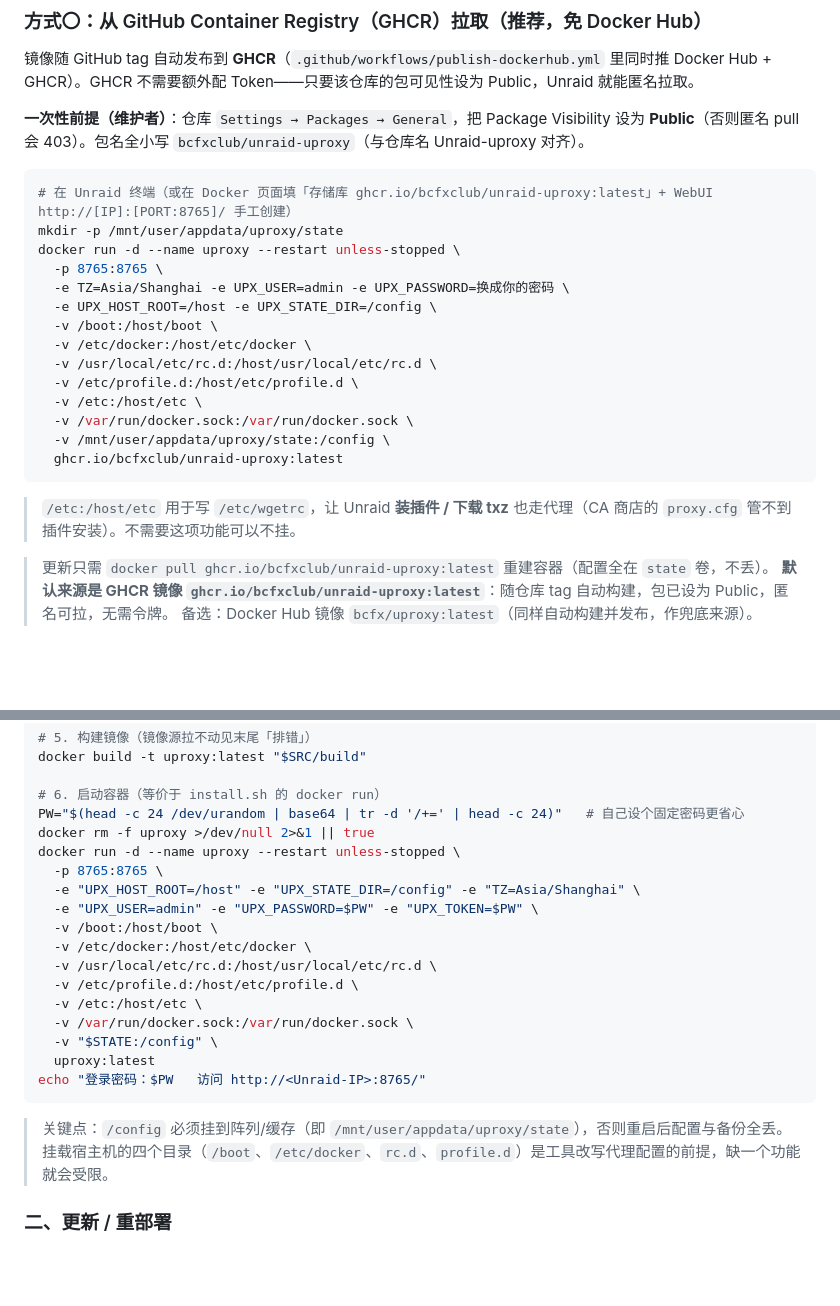
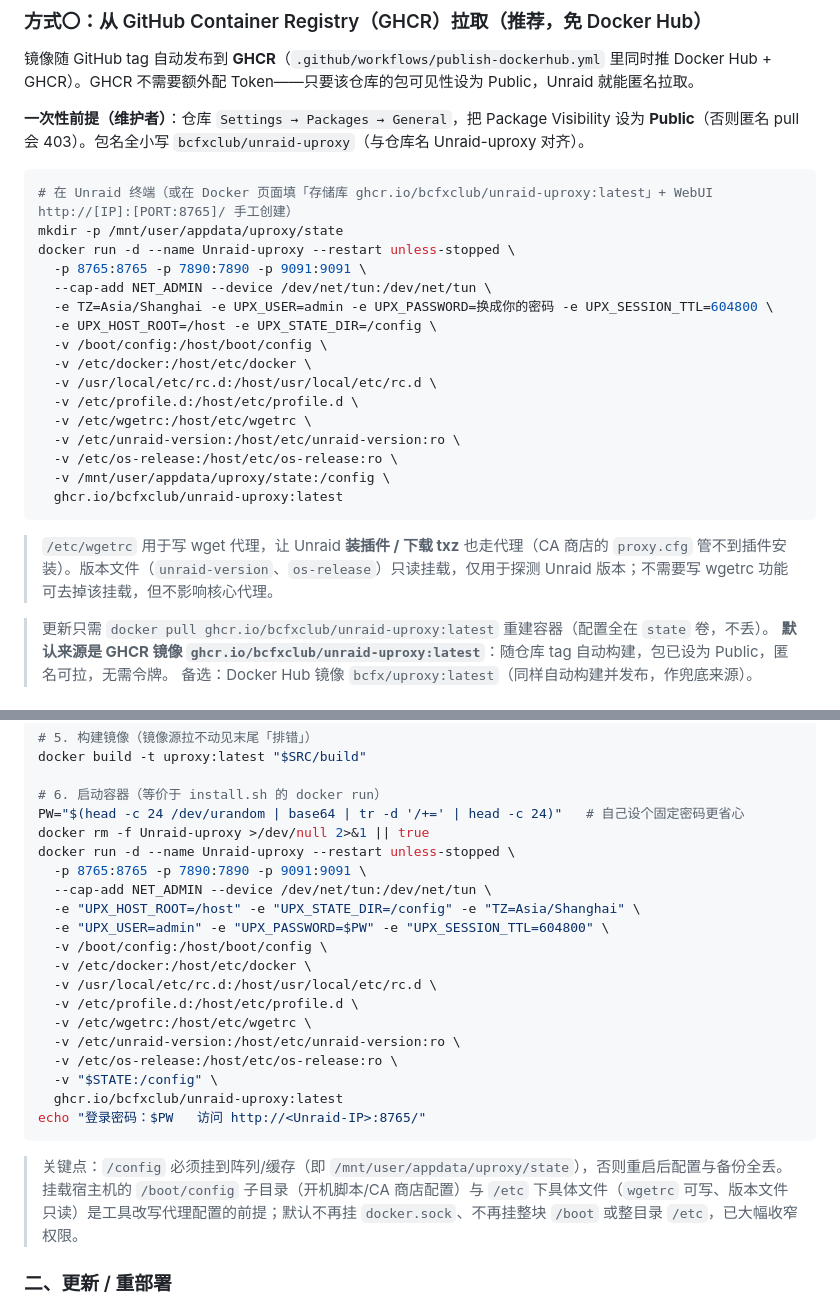
Before and after one commit to bcfxclub/Unraid-uproxy, a Markdown page: README.md, 2 parts joined by grey strips. Drawn GitHub-style; blank space fills up the shorter version.

Commit message:
template: 部署名统一为 Unraid-uproxy（对齐 GitHub）；补齐 Support/Icon/WebUI 三字段；新增应用图标；compose/README/install 同步收窄挂载与改名

````diff
--- a/README.md
+++ b/README.md
@@ -31,21 +31,23 @@ Unraid 上这四个位置互相独立、写法各异、且全在内存里（重
 ```bash
 # 在 Unraid 终端（或在 Docker 页面填「存储库 ghcr.io/bcfxclub/unraid-uproxy:latest」+ WebUI http://[IP]:[PORT:8765]/ 手工创建）
 mkdir -p /mnt/user/appdata/uproxy/state
-docker run -d --name uproxy --restart unless-stopped \
-  -p 8765:8765 \
-  -e TZ=Asia/Shanghai -e UPX_USER=admin -e UPX_PASSWORD=换成你的密码 \
+docker run -d --name Unraid-uproxy --restart unless-stopped \
+  -p 8765:8765 -p 7890:7890 -p 9091:9091 \
+  --cap-add NET_ADMIN --device /dev/net/tun:/dev/net/tun \
+  -e TZ=Asia/Shanghai -e UPX_USER=admin -e UPX_PASSWORD=换成你的密码 -e UPX_SESSION_TTL=604800 \
   -e UPX_HOST_ROOT=/host -e UPX_STATE_DIR=/config \
-  -v /boot:/host/boot \
+  -v /boot/config:/host/boot/config \
   -v /etc/docker:/host/etc/docker \
   -v /usr/local/etc/rc.d:/host/usr/local/etc/rc.d \
   -v /etc/profile.d:/host/etc/profile.d \
-  -v /etc:/host/etc \
-  -v /var/run/docker.sock:/var/run/docker.sock \
+  -v /etc/wgetrc:/host/etc/wgetrc \
+  -v /etc/unraid-version:/host/etc/unraid-version:ro \
+  -v /etc/os-release:/host/etc/os-release:ro \
   -v /mnt/user/appdata/uproxy/state:/config \
   ghcr.io/bcfxclub/unraid-uproxy:latest
 ```
 
-> `/etc:/host/etc` 用于写 `/etc/wgetrc`，让 Unraid **装插件 / 下载 txz** 也走代理（CA 商店的 `proxy.cfg` 管不到插件安装）。不需要这项功能可以不挂。
+> `/etc/wgetrc` 用于写 wget 代理，让 Unraid **装插件 / 下载 txz** 也走代理（CA 商店的 `proxy.cfg` 管不到插件安装）。版本文件（`unraid-version`、`os-release`）只读挂载，仅用于探测 Unraid 版本；不需要写 wgetrc 功能可去掉该挂载，但不影响核心代理。
 
 > 更新只需 `docker pull ghcr.io/bcfxclub/unraid-uproxy:latest` 重建容器（配置全在 `state` 卷，不丢）。
 > **默认来源是 GHCR 镜像 `ghcr.io/bcfxclub/unraid-uproxy:latest`**：随仓库 tag 自动构建，包已设为 Public，匿名可拉，无需令牌。
@@ -178,23 +180,25 @@ docker build -t uproxy:latest "$SRC/build"
 
 # 6. 启动容器（等价于 install.sh 的 docker run）
 PW="$(head -c 24 /dev/urandom | base64 | tr -d '/+=' | head -c 24)"   # 自己设个固定密码更省心
-docker rm -f uproxy >/dev/null 2>&1 || true
-docker run -d --name uproxy --restart unless-stopped \
-  -p 8765:8765 \
+docker rm -f Unraid-uproxy >/dev/null 2>&1 || true
+docker run -d --name Unraid-uproxy --restart unless-stopped \
+  -p 8765:8765 -p 7890:7890 -p 9091:9091 \
+  --cap-add NET_ADMIN --device /dev/net/tun:/dev/net/tun \
   -e "UPX_HOST_ROOT=/host" -e "UPX_STATE_DIR=/config" -e "TZ=Asia/Shanghai" \
-  -e "UPX_USER=admin" -e "UPX_PASSWORD=$PW" -e "UPX_TOKEN=$PW" \
-  -v /boot:/host/boot \
+  -e "UPX_USER=admin" -e "UPX_PASSWORD=$PW" -e "UPX_SESSION_TTL=604800" \
+  -v /boot/config:/host/boot/config \
   -v /etc/docker:/host/etc/docker \
   -v /usr/local/etc/rc.d:/host/usr/local/etc/rc.d \
   -v /etc/profile.d:/host/etc/profile.d \
-  -v /etc:/host/etc \
-  -v /var/run/docker.sock:/var/run/docker.sock \
+  -v /etc/wgetrc:/host/etc/wgetrc \
+  -v /etc/unraid-version:/host/etc/unraid-version:ro \
+  -v /etc/os-release:/host/etc/os-release:ro \
   -v "$STATE:/config" \
-  uproxy:latest
+  ghcr.io/bcfxclub/unraid-uproxy:latest
 echo "登录密码：$PW   访问 http://<Unraid-IP>:8765/"
 ```
 
-> 关键点：`/config` 必须挂到阵列/缓存（即 `/mnt/user/appdata/uproxy/state`），否则重启后配置与备份全丢。挂载宿主机的四个目录（`/boot`、`/etc/docker`、`rc.d`、`profile.d`）是工具改写代理配置的前提，缺一个功能就会受限。
+> 关键点：`/config` 必须挂到阵列/缓存（即 `/mnt/user/appdata/uproxy/state`），否则重启后配置与备份全丢。挂载宿主机的 `/boot/config` 子目录（开机脚本/CA 商店配置）与 `/etc` 下具体文件（`wgetrc` 可写、版本文件只读）是工具改写代理配置的前提；默认不再挂 `docker.sock`、不再挂整块 `/boot` 或整目录 `/etc`，已大幅收窄权限。
 
 ### 二、更新 / 重部署
 
````
Also changed, not shown: web/icon.png (added), 3 other files.
